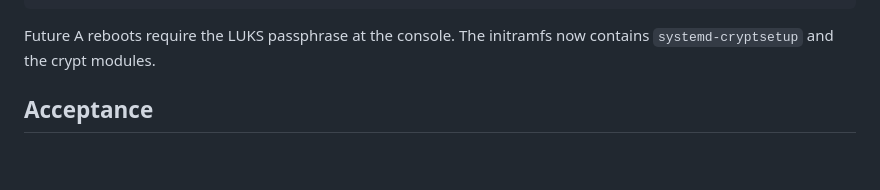
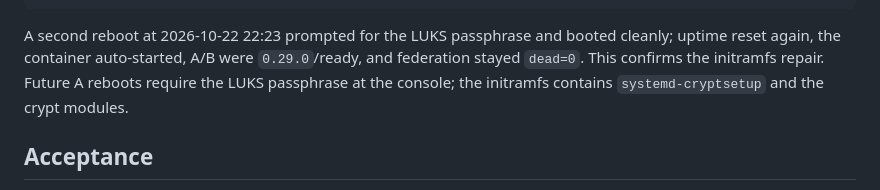
Before and after one commit to Dofu27/agentchat-lan, a Markdown page: docs/PRODUCTION_ROLLOUT.md, the part around the change. Drawn GitHub-style; blank space fills up the shorter version.

Commit message:
Record A LUKS reboot acceptance
Agent: dsh

````diff
--- a/docs/PRODUCTION_ROLLOUT.md
+++ b/docs/PRODUCTION_ROLLOUT.md
@@ -210,8 +210,11 @@ A federation: delivered=100, dead=0
 B federation: delivered=2, dead=0
 ```
 
-Future A reboots require the LUKS passphrase at the console. The initramfs now
-contains `systemd-cryptsetup` and the crypt modules.
+A second reboot at 2026-10-22 22:23 prompted for the LUKS passphrase and
+booted cleanly; uptime reset again, the container auto-started, A/B were
+`0.29.0`/ready, and federation stayed `dead=0`. This confirms the initramfs
+repair. Future A reboots require the LUKS passphrase at the console; the
+initramfs contains `systemd-cryptsetup` and the crypt modules.
 
 ## Acceptance
 
````
Also changed, not shown: docs/STATUS.md (+4 -2 lines).
